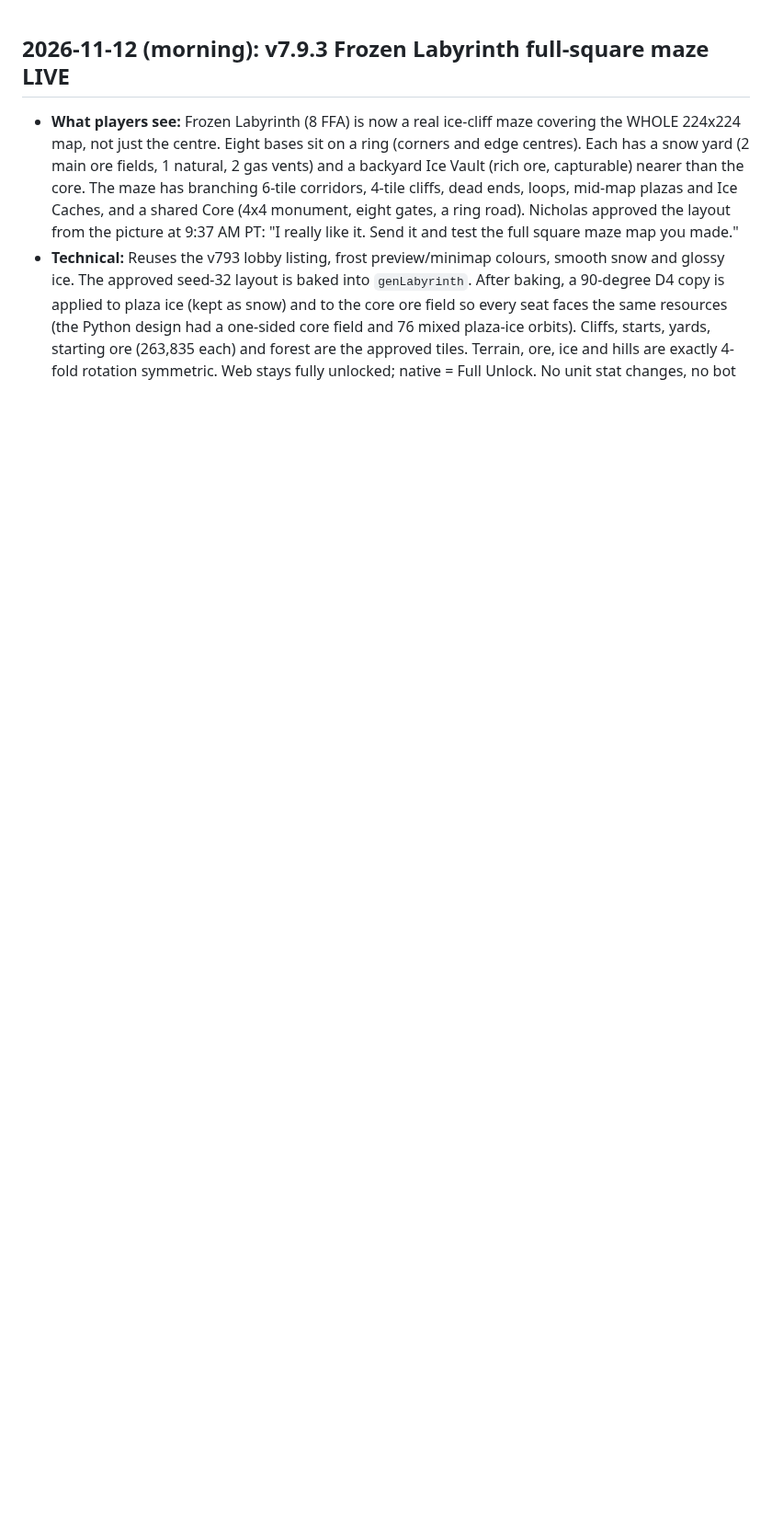
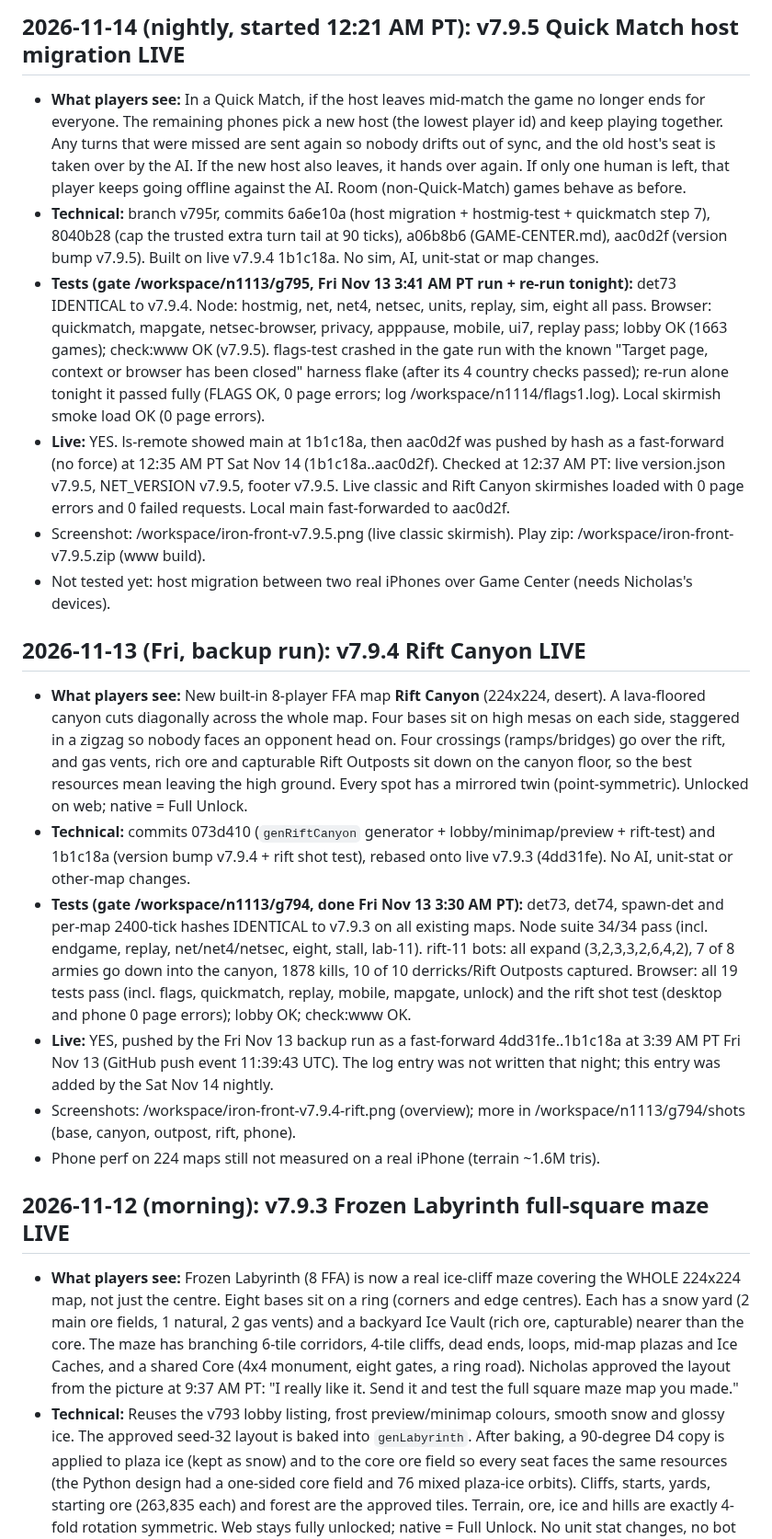
Before and after one commit to IronForgeCreateGM/iron-front, a Markdown page: NIGHTLY-LOG.md, the part around one of its changes. Shown at 92% size. GitHub-like rendering; blank space fills up the shorter version.

Commit message:
nightly log: v7.9.4 Rift Canyon live (Fri backup run) + v7.9.5 host migration live at aac0d2f, 12:35 AM PT

```diff
--- a/NIGHTLY-LOG.md
+++ b/NIGHTLY-LOG.md
@@ -1,3 +1,19 @@
+## 2026-11-14 (nightly, started 12:21 AM PT): v7.9.5 Quick Match host migration LIVE
+- **What players see:** In a Quick Match, if the host leaves mid-match the game no longer ends for everyone. The remaining phones pick a new host (the lowest player id) and keep playing together. Any turns that were missed are sent again so nobody drifts out of sync, and the old host's seat is taken over by the AI. If the new host also leaves, it hands over again. If only one human is left, that player keeps going offline against the AI. Room (non-Quick-Match) games behave as before.
+- **Technical:** branch v795r, commits 6a6e10a (host migration + hostmig-test + quickmatch step 7), 8040b28 (cap the trusted extra turn tail at 90 ticks), a06b8b6 (GAME-CENTER.md), aac0d2f (version bump v7.9.5). Built on live v7.9.4 1b1c18a. No sim, AI, unit-stat or map changes.
+- **Tests (gate /workspace/n1113/g795, Fri Nov 13 3:41 AM PT run + re-run tonight):** det73 IDENTICAL to v7.9.4. Node: hostmig, net, net4, netsec, units, replay, sim, eight all pass. Browser: quickmatch, mapgate, netsec-browser, privacy, apppause, mobile, ui7, replay pass; lobby OK (1663 games); check:www OK (v7.9.5). flags-test crashed in the gate run with the known "Target page, context or browser has been closed" harness flake (after its 4 country checks passed); re-run alone tonight it passed fully (FLAGS OK, 0 page errors; log /workspace/n1114/flags1.log). Local skirmish smoke load OK (0 page errors).
+- **Live:** YES. ls-remote showed main at 1b1c18a, then aac0d2f was pushed by hash as a fast-forward (no force) at 12:35 AM PT Sat Nov 14 (1b1c18a..aac0d2f). Checked at 12:37 AM PT: live version.json v7.9.5, NET_VERSION v7.9.5, footer v7.9.5. Live classic and Rift Canyon skirmishes loaded with 0 page errors and 0 failed requests. Local main fast-forwarded to aac0d2f.
+- Screenshot: /workspace/iron-front-v7.9.5.png (live classic skirmish). Play zip: /workspace/iron-front-v7.9.5.zip (www build).
+- Not tested yet: host migration between two real iPhones over Game Center (needs Nicholas's devices).
+
+## 2026-11-13 (Fri, backup run): v7.9.4 Rift Canyon LIVE
+- **What players see:** New built-in 8-player FFA map **Rift Canyon** (224x224, desert). A lava-floored canyon cuts diagonally across the whole map. Four bases sit on high mesas on each side, staggered in a zigzag so nobody faces an opponent head on. Four crossings (ramps/bridges) go over the rift, and gas vents, rich ore and capturable Rift Outposts sit down on the canyon floor, so the best resources mean leaving the high ground. Every spot has a mirrored twin (point-symmetric). Unlocked on web; native = Full Unlock.
+- **Technical:** commits 073d410 (`genRiftCanyon` generator + lobby/minimap/preview + rift-test) and 1b1c18a (version bump v7.9.4 + rift shot test), rebased onto live v7.9.3 (4dd31fe). No AI, unit-stat or other-map changes.
+- **Tests (gate /workspace/n1113/g794, done Fri Nov 13 3:30 AM PT):** det73, det74, spawn-det and per-map 2400-tick hashes IDENTICAL to v7.9.3 on all existing maps. Node suite 34/34 pass (incl. endgame, replay, net/net4/netsec, eight, stall, lab-11). rift-11 bots: all expand (3,2,3,3,2,6,4,2), 7 of 8 armies go down into the canyon, 1878 kills, 10 of 10 derricks/Rift Outposts captured. Browser: all 19 tests pass (incl. flags, quickmatch, replay, mobile, mapgate, unlock) and the rift shot test (desktop and phone 0 page errors); lobby OK; check:www OK.
+- **Live:** YES, pushed by the Fri Nov 13 backup run as a fast-forward 4dd31fe..1b1c18a at 3:39 AM PT Fri Nov 13 (GitHub push event 11:39:43 UTC). The log entry was not written that night; this entry was added by the Sat Nov 14 nightly.
+- Screenshots: /workspace/iron-front-v7.9.4-rift.png (overview); more in /workspace/n1113/g794/shots (base, canyon, outpost, rift, phone).
+- Phone perf on 224 maps still not measured on a real iPhone (terrain ~1.6M tris).
+
 ## 2026-11-12 (morning): v7.9.3 Frozen Labyrinth full-square maze LIVE
 - **What players see:** Frozen Labyrinth (8 FFA) is now a real ice-cliff maze covering the WHOLE 224x224 map, not just the centre. Eight bases sit on a ring (corners and edge centres). Each has a snow yard (2 main ore fields, 1 natural, 2 gas vents) and a backyard Ice Vault (rich ore, capturable) nearer than the core. The maze has branching 6-tile corridors, 4-tile cliffs, dead ends, loops, mid-map plazas and Ice Caches, and a shared Core (4x4 monument, eight gates, a ring road). Nicholas approved the layout from the picture at 9:37 AM PT: "I really like it. Send it and test the full square maze map you made."
 - **Technical:** Reuses the v793 lobby listing, frost preview/minimap colours, smooth snow and glossy ice. The approved seed-32 layout is baked into `genLabyrinth`. After baking, a 90-degree D4 copy is applied to plaza ice (kept as snow) and to the core ore field so every seat faces the same resources (the Python design had a one-sided core field and 76 mixed plaza-ice orbits). Cliffs, starts, yards, starting ore (263,835 each) and forest are the approved tiles. Terrain, ore, ice and hills are exactly 4-fold rotation symmetric. Web stays fully unlocked; native = Full Unlock. No unit stat changes, no bot bonuses, no AI changes. The uncommitted IAP/StoreKit edits (APP-STORE.md, ios-plugin/*, js/unlock.js) were left untouched. Local branches v794 (Rift Canyon) and qmhost (Quick Match host migration) were left intact.
```
Also changed, not shown: other parts of NIGHTLY-LOG.md (+3 -0 lines), NEXT-SESSION.md (+5 -0 lines).
